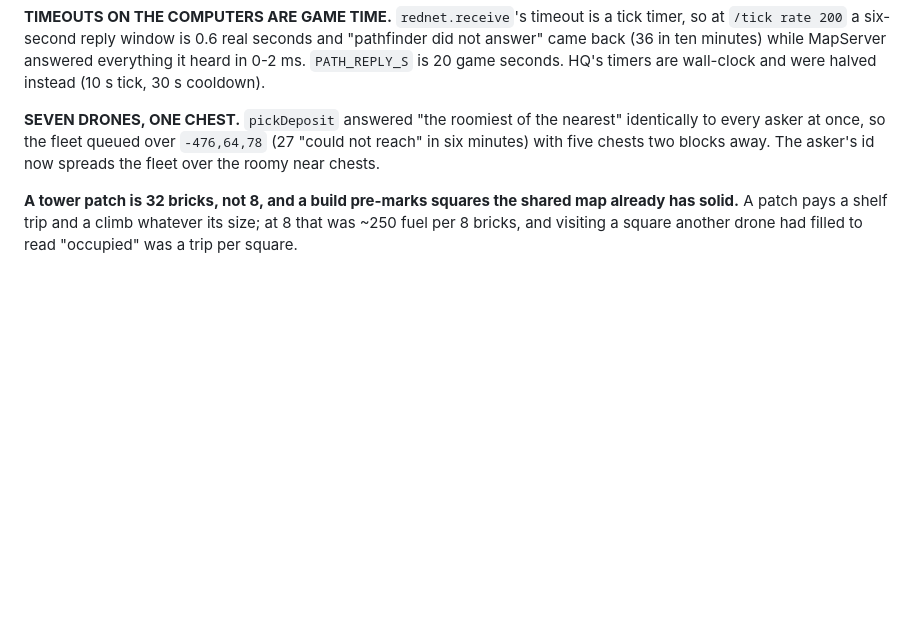
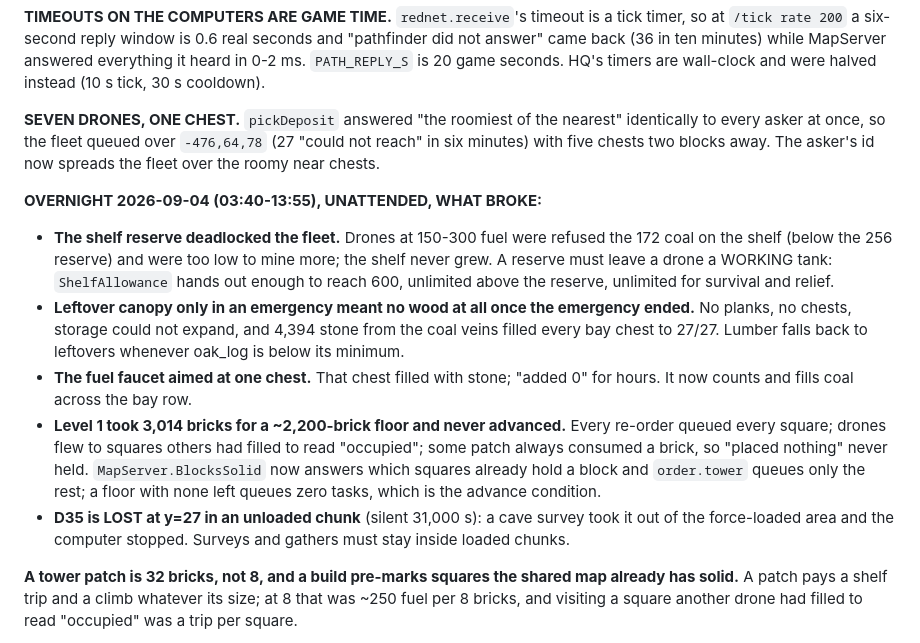
Before and after one commit to Powback/minecraft-hivemind, a Markdown page: CLAUDE.md, the part around the change. Rendered like a GitHub page; blank space fills up the shorter version.

Commit message:
CLAUDE.md: what broke overnight, unattended
Co-Authored-By: Claude Fable 5.1 <noreply@anthropic.com>
Claude-Session: https://claude.ai/code/session_019AfGDVRkfgeFT56nAgpCt5

```diff
--- a/CLAUDE.md
+++ b/CLAUDE.md
@@ -572,6 +572,24 @@ back (36 in ten minutes) while MapServer answered everything it heard in 0-2 ms.
 every asker at once, so the fleet queued over `-476,64,78` (27 "could not reach" in six minutes)
 with five chests two blocks away. The asker's id now spreads the fleet over the roomy near chests.
 
+**OVERNIGHT 2026-09-04 (03:40-13:55), UNATTENDED, WHAT BROKE:**
+- **The shelf reserve deadlocked the fleet.** Drones at 150-300 fuel were refused the 172 coal on
+  the shelf (below the 256 reserve) and were too low to mine more; the shelf never grew. A reserve
+  must leave a drone a WORKING tank: `ShelfAllowance` hands out enough to reach 600, unlimited
+  above the reserve, unlimited for survival and relief.
+- **Leftover canopy only in an emergency meant no wood at all once the emergency ended.** No planks,
+  no chests, storage could not expand, and 4,394 stone from the coal veins filled every bay chest to
+  27/27. Lumber falls back to leftovers whenever oak_log is below its minimum.
+- **The fuel faucet aimed at one chest.** That chest filled with stone; "added 0" for hours. It now
+  counts and fills coal across the bay row.
+- **Level 1 took 3,014 bricks for a ~2,200-brick floor and never advanced.** Every re-order queued
+  every square; drones flew to squares others had filled to read "occupied"; some patch always
+  consumed a brick, so "placed nothing" never held. `MapServer.BlocksSolid` now answers which squares
+  already hold a block and `order.tower` queues only the rest; a floor with none left queues zero
+  tasks, which is the advance condition.
+- **D35 is LOST at y=27 in an unloaded chunk** (silent 31,000 s): a cave survey took it out of the
+  force-loaded area and the computer stopped. Surveys and gathers must stay inside loaded chunks.
+
 **A tower patch is 32 bricks, not 8, and a build pre-marks squares the shared map already has
 solid.** A patch pays a shelf trip and a climb whatever its size; at 8 that was ~250 fuel per 8
 bricks, and visiting a square another drone had filled to read "occupied" was a trip per square.
```
